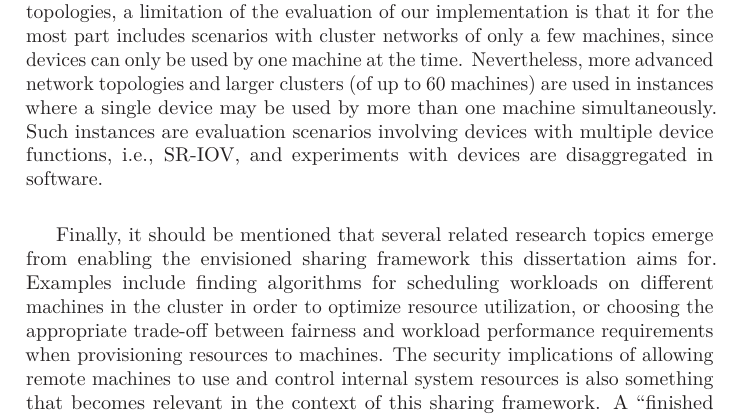
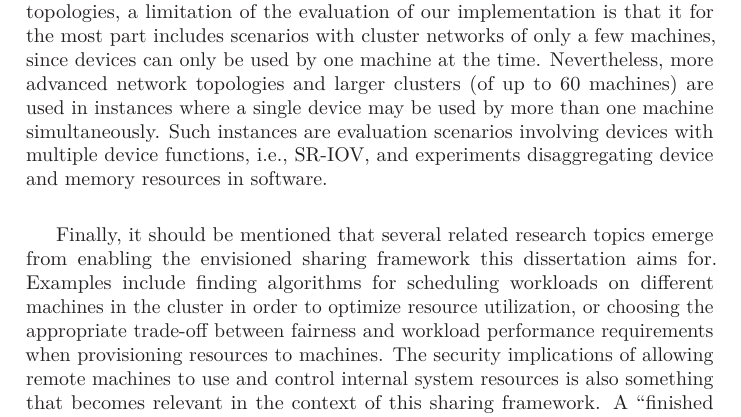
Before and after one commit to enfiskutensykkel/phd-thesis, a LaTeX thesis (main.tex, which reads sections/introduction.tex): part of page 25 of 53, cut so that both start at the same text. Compiled offline with pdfLaTeX.

Commit message:
Update on Overleaf.

```diff
--- a/sections/introduction.tex
+++ b/sections/introduction.tex
@@ -393,7 +393,7 @@ While \gls{ntb} clusters can be anywhere from 2 up to 60~machines, in many diffe
 %
 Nevertheless, more advanced network topologies and larger clusters (of up to 60~machines) are used in instances where a single device may be used by more than one machine simultaneously.
 %
-Such instances are evaluation scenarios involving devices with multiple device functions,~i.e., \gls{sriov}, and experiments with devices are \lgls{disaggregation}{disaggregated} in software.
+Such instances are evaluation scenarios involving devices with multiple device functions,~i.e., \gls{sriov}, and experiments \lgls{disaggregation}{disaggregating} device and memory resources in software.
 
 
 
```
